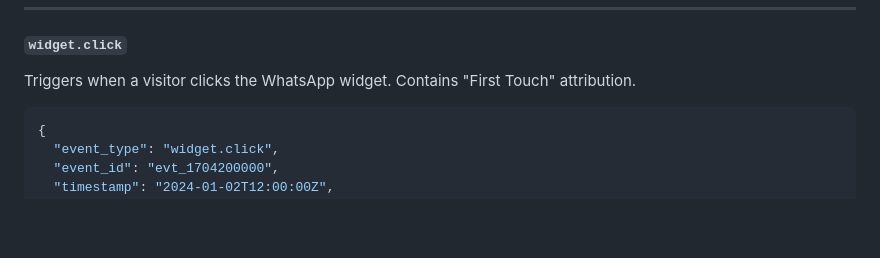
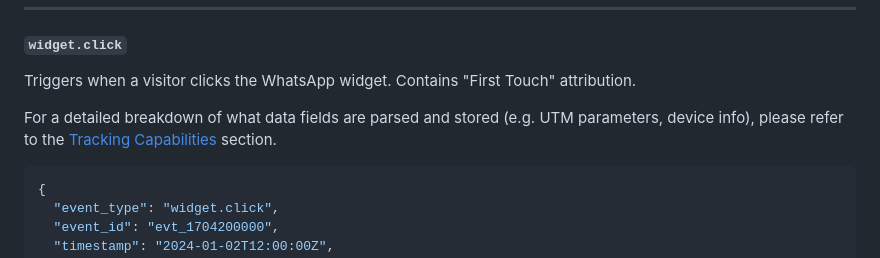
Before and after one commit to OOmOrg/aurix-docs, a Markdown page: docs/external-integration.md, the part around the change. Drawn GitHub-style; blank space fills up the shorter version.

Commit message:
update: add detail breakdown to tracking capabilities

````diff
--- a/docs/external-integration.md
+++ b/docs/external-integration.md
@@ -100,6 +100,8 @@ Aurix sends JSON payloads for the following events.
 
 #### `widget.click`
 Triggers when a visitor clicks the WhatsApp widget. Contains "First Touch" attribution.
+
+For a detailed breakdown of what data fields are parsed and stored (e.g. UTM parameters, device info), please refer to the [Tracking Capabilities](index.md#current-vs-planned-tracking-capabilities) section.
 
 ```json
 {
````
